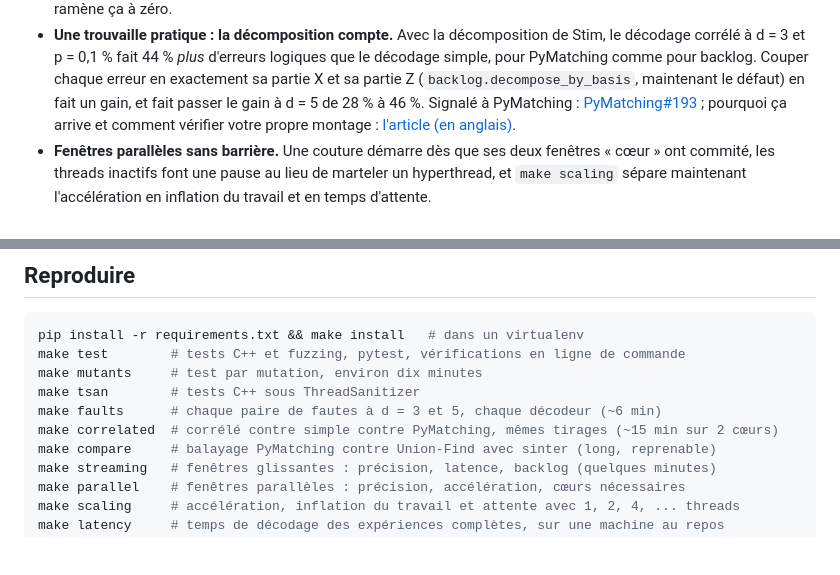
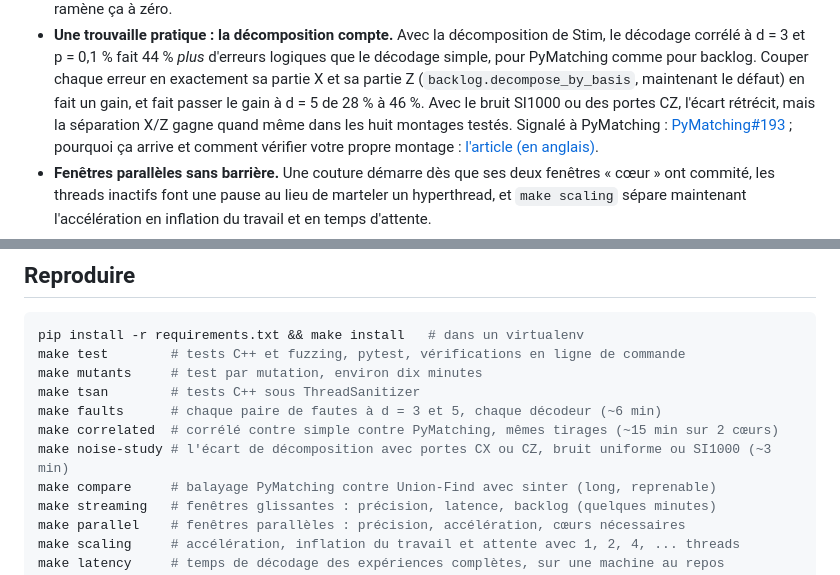
Before and after one commit to jcedrik/backlog, a Markdown page: README.fr.md, 2 parts joined by grey strips. Drawn GitHub-style; blank space fills up the shorter version.

```diff
--- a/README.fr.md
+++ b/README.fr.md
@@ -55,7 +55,9 @@ print("taux d'erreur logique :", (decoder.decode_batch(dets) != obs).any(axis=1)
   *plus* d'erreurs logiques que le décodage simple, pour PyMatching comme
   pour backlog. Couper chaque erreur en exactement sa partie X et sa partie Z
   (`backlog.decompose_by_basis`, maintenant le défaut) en fait un gain, et
-  fait passer le gain à d = 5 de 28 % à 46 %. Signalé à PyMatching :
+  fait passer le gain à d = 5 de 28 % à 46 %. Avec le bruit SI1000 ou des
+  portes CZ, l'écart rétrécit, mais la séparation X/Z gagne quand même dans les
+  huit montages testés. Signalé à PyMatching :
   [PyMatching#193](https://github.com/oscarhiggott/PyMatching/issues/193) ;
   pourquoi ça arrive et comment vérifier votre propre montage :
   [l'article (en anglais)](docs/correlated-decoding-decomposition.md).
@@ -353,6 +355,7 @@ make mutants     # test par mutation, environ dix minutes
 make tsan        # tests C++ sous ThreadSanitizer
 make faults      # chaque paire de fautes à d = 3 et 5, chaque décodeur (~6 min)
 make correlated  # corrélé contre simple contre PyMatching, mêmes tirages (~15 min sur 2 cœurs)
+make noise-study # l'écart de décomposition avec portes CX ou CZ, bruit uniforme ou SI1000 (~3 min)
 make compare     # balayage PyMatching contre Union-Find avec sinter (long, reprenable)
 make streaming   # fenêtres glissantes : précision, latence, backlog (quelques minutes)
 make parallel    # fenêtres parallèles : précision, accélération, cœurs nécessaires
```
Also changed, not shown: README.md (+4 -1 lines), docs/correlated-decoding-decomposition.md (+45 -5 lines), results/noise_study.png (added), 4 other files.
